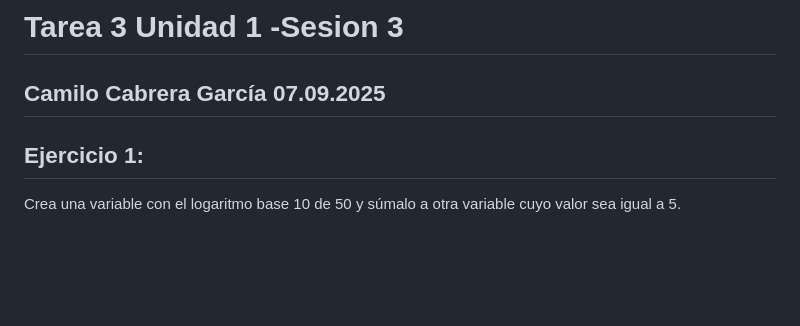
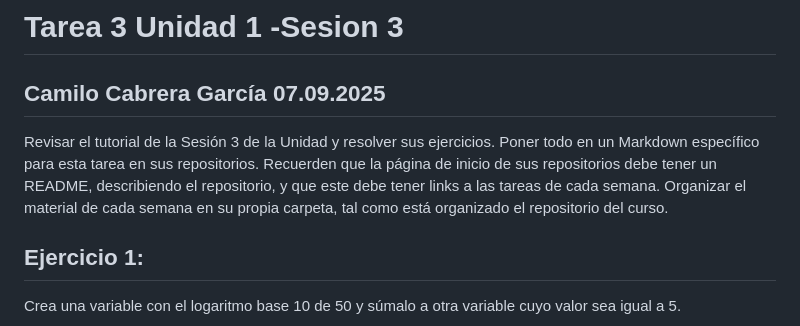
Before and after one commit to camilocabrera7/Tareas_BioinfRepro2025_CDCG, a Markdown page: Tarea3/Ejercicios_tarea3.md, the part around the change. GitHub-like rendering; blank space fills up the shorter version.

```diff
--- a/Tarea3/Ejercicios_tarea3.md
+++ b/Tarea3/Ejercicios_tarea3.md
@@ -2,6 +2,8 @@
 **Camilo Cabrera García**
 **07.09.2025**
 -------------------
+Revisar el tutorial de la Sesión 3 de la Unidad y resolver sus ejercicios. Poner todo en un Markdown específico para esta tarea en sus repositorios. Recuerden que la página de inicio de sus repositorios debe tener un README, describiendo el repositorio, y que este debe tener links a las tareas de cada semana. Organizar el material de cada semana en su propia carpeta, tal como está organizado el repositorio del curso.
+
 ## **Ejercicio 1:**
 
 Crea una variable con el logaritmo base 10 de 50 y súmalo a otra variable cuyo valor sea igual a 5.
```
